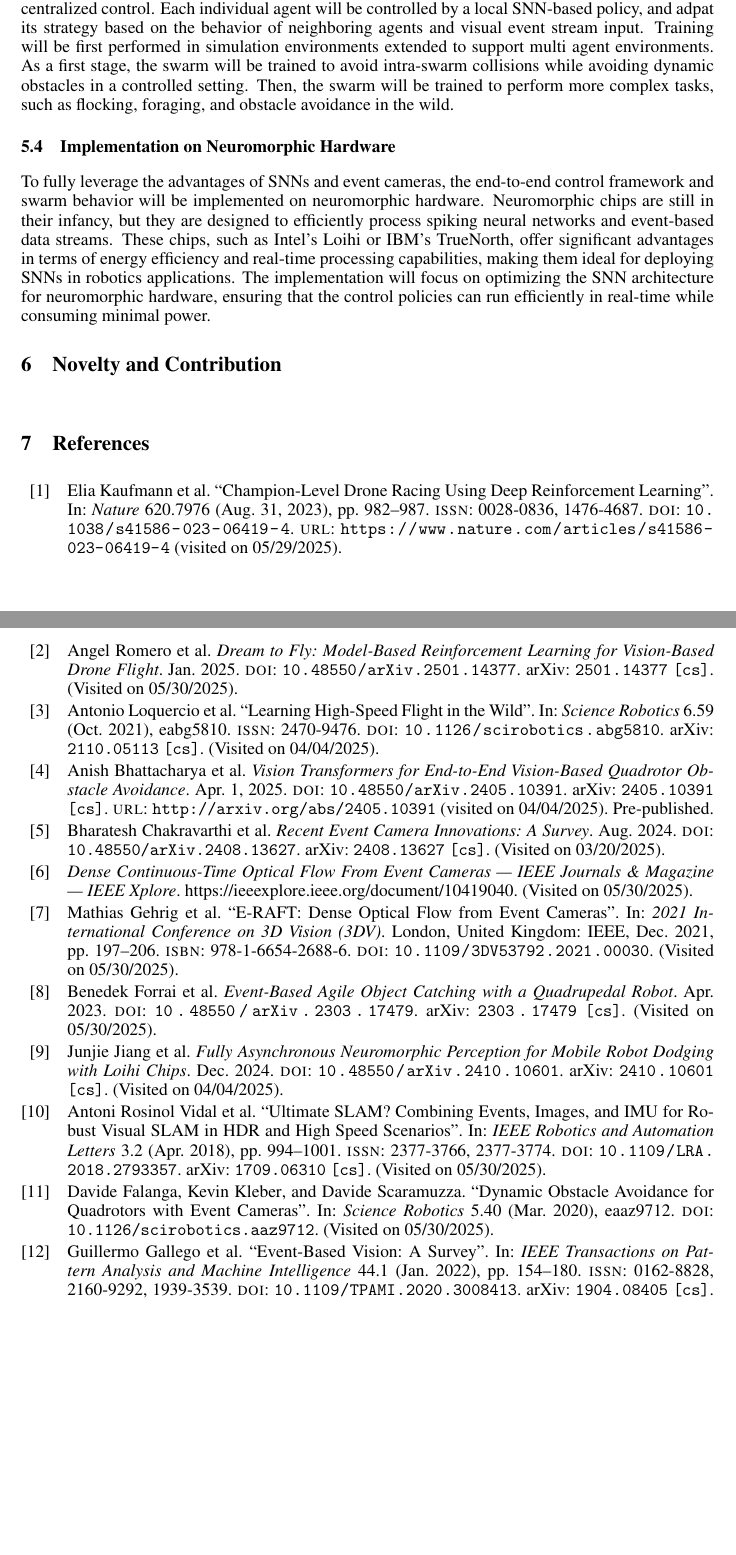
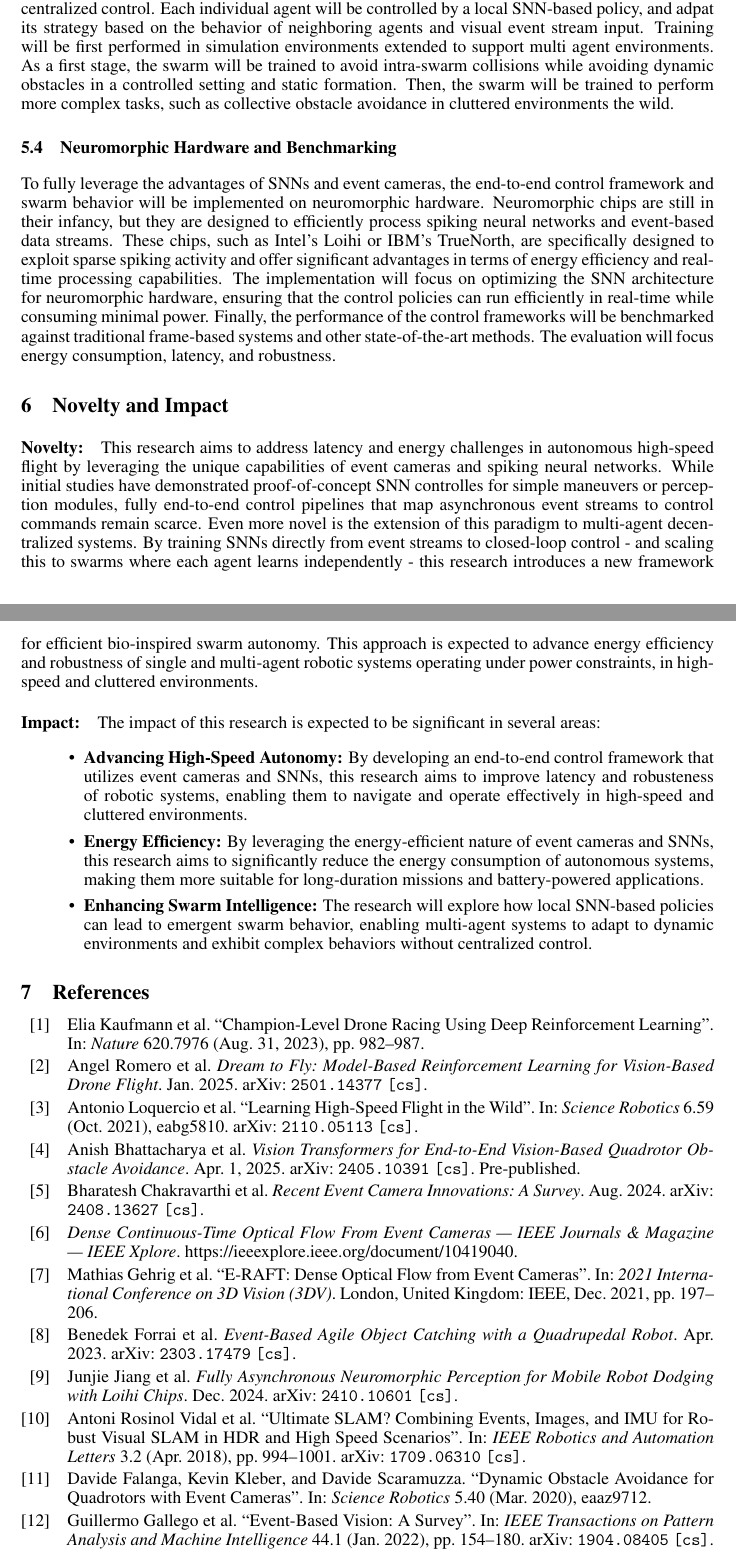
Before and after one commit to AmitNativ1984/SAIL-Publications, a LaTeX paper (letter-of-intent/letter-of-intent.tex, which reads letter-of-intent/references.bib): two parts of pages 8 and 9 of 11, joined at a grey line, cut so that both start at the same text, the shorter picture padded with empty space. Compiled offline with pdfLaTeX.

Commit message:
Finished everything. First draft is ready for grammercheck and review.

```diff
--- a/letter-of-intent/letter-of-intent.tex
+++ b/letter-of-intent/letter-of-intent.tex
@@ -1,8 +1,15 @@
 \documentclass{article}
 \usepackage[preprint, nonatbib]{Styles/neurips_2025}
-\usepackage[backend=biber, sorting=none, style=numeric-comp]{biblatex}
+\usepackage[backend=biber,
+            sorting=none,
+            style=numeric-comp,
+            url=false,
+            doi=false,
+            isbn=false
+            ]{biblatex}
 \usepackage{amsmath}
 \usepackage{amssymb}
+
 \addbibresource{references.bib}
 
 \title{Swarm Autonomy with Event-Driven Control and Spiking Neural Networks}
@@ -144,14 +151,25 @@ The final step in the end-to-end control framework is to transfer the learned co
 \paragraph{Few-Shot Transfer} After training the SNN in simulation, it will be fine-tuned in the real world using a small amount of real-world data. This will help to adapt the learned control policy to the real-world dynamics and improve its performance \cite{bhattacharyaMonocularEventBasedVision2024}.
 
 \subsection{Swarm Behavior}
-Building upon the end-to-end control framework developed for single-agent quadrotors, the next step involves extending this framework to a swarm of agents. The swarm will be designed to exhibit emergent behavior, where the collective actions of the agents lead to complex behaviors without centralized control. Each individual agent will be controlled  by a local SNN-based policy, and adpat its strategy based on the behavior of neighboring agents and visual event stream input. Training will be first performed in simulation environments extended to support multi agent environments. As a first stage, the swarm will be trained to avoid intra-swarm collisions while avoiding dynamic obstacles in a controlled setting. Then, the swarm will be trained to perform more complex tasks, such as flocking, foraging, and obstacle avoidance in the wild.
+Building upon the end-to-end control framework developed for single-agent quadrotors, the next step involves extending this framework to a swarm of agents. The swarm will be designed to exhibit emergent behavior, where the collective actions of the agents lead to complex behaviors without centralized control. Each individual agent will be controlled  by a local SNN-based policy, and adpat its strategy based on the behavior of neighboring agents and visual event stream input. Training will be first performed in simulation environments extended to support multi agent environments. As a first stage, the swarm will be trained to avoid intra-swarm collisions while avoiding dynamic obstacles in a controlled setting and static formation. Then, the swarm will be trained to perform more complex tasks, such as collective obstacle avoidance in cluttered environments the wild.
 
-\subsection{Implementation on Neuromorphic Hardware}
-To fully leverage the advantages of SNNs and event cameras, the end-to-end control framework and swarm behavior will be implemented on neuromorphic hardware. Neuromorphic chips are still in their infancy, but they are designed to efficiently process spiking neural networks and event-based data streams. These chips, such as Intel's Loihi or IBM's TrueNorth, offer significant advantages in terms of energy efficiency and real-time processing capabilities, making them ideal for deploying SNNs in robotics applications. The implementation will focus on optimizing the SNN architecture for neuromorphic hardware, ensuring that the control policies can run efficiently in real-time while consuming minimal power.
+\subsection{Neuromorphic Hardware and Benchmarking}
+To fully leverage the advantages of SNNs and event cameras, the end-to-end control framework and swarm behavior will be implemented on neuromorphic hardware. Neuromorphic chips are still in their infancy, but they are designed to efficiently process spiking neural networks and event-based data streams. These chips, such as Intel's Loihi or IBM's TrueNorth, are specifically designed to exploit sparse spiking activity and offer significant advantages in terms of energy efficiency and real-time processing capabilities. The implementation will focus on optimizing the SNN architecture for neuromorphic hardware, ensuring that the control policies can run efficiently in real-time while consuming minimal power. Finally, the performance of the control frameworks will be benchmarked against traditional frame-based systems and other state-of-the-art methods. The evaluation will focus energy consumption, latency, and robustness.
 
-\section{Novelty and Contribution}
+\section{Novelty and Impact}
+\paragraph{Novelty:} This research aims to address latency and energy challenges in autonomous high-speed flight by leveraging the unique capabilities of event cameras and spiking neural networks. While initial studies have demonstrated proof-of-concept SNN controlles for simple maneuvers or perception modules, fully end-to-end control pipelines that map asynchronous event streams to control commands remain scarce. Even more novel is the extension of this paradigm to multi-agent decentralized systems. By training SNNs directly from event streams to closed-loop control - and scaling this to swarms where each agent learns independently - this research introduces a new framework for efficient bio-inspired swarm autonomy. This approach is expected to advance energy efficiency and robustness of single and multi-agent robotic systems operating under power constraints, in high-speed and cluttered environments.
 
-\printbibliography[title=\section{References}]
+\paragraph{Impact:} The impact of this research is expected to be significant in several areas:
+\begin{itemize}
+    \item \textbf{Advancing High-Speed Autonomy:} By developing an end-to-end control framework that utilizes event cameras and SNNs, this research aims to improve latency and robusteness of robotic systems, enabling them to navigate and operate effectively in high-speed and cluttered environments.
+
+    \item \textbf{Energy Efficiency:} By leveraging the energy-efficient nature of event cameras and SNNs, this research aims to significantly reduce the energy consumption of autonomous systems, making them more suitable for long-duration missions and battery-powered applications.
+
+    \item \textbf{Enhancing Swarm Intelligence:} The research will explore how local SNN-based policies can lead to emergent swarm behavior, enabling multi-agent systems to adapt to dynamic environments and exhibit complex behaviors without centralized control.
+
+\end{itemize}
+
+\printbibliography[heading=bibnumbered]
 
 
 \end{document}
--- a/letter-of-intent/references.bib
+++ b/letter-of-intent/references.bib
@@ -914,8 +914,6 @@
   eprinttype = {arXiv},
   eprintclass = {cs},
   doi = {10.48550/arXiv.2405.10391},
-  url = {http://arxiv.org/abs/2405.10391},
-  urldate = {2025-04-04},
   abstract = {We demonstrate the capabilities of an attention-based end-to-end approach for high-speed vision-based quadrotor obstacle avoidance in dense, cluttered environments, with comparison to various state-of-the-art learning architectures. Quadrotor unmanned aerial vehicles (UAVs) have tremendous maneuverability when flown fast; however, as flight speed increases, traditional model-based approaches to navigation via independent perception, mapping, planning, and control modules breaks down due to increased sensor noise, compounding errors, and increased processing latency. Thus, learning-based, end-to-end vision-to-control networks have shown to have great potential for online control of these fast robots through cluttered environments. We train and compare convolutional, U-Net, and recurrent architectures against vision transformer (ViT) models for depth image-to-control in high-fidelity simulation, observing that ViT models are more effective than others as quadrotor speeds increase and in generalization to unseen environments, while the addition of recurrence further improves performance while reducing quadrotor energy cost across all tested flight speeds. We assess performance at speeds of up to 7m/s in simulation and hardware. To the best of our knowledge, this is the first work to utilize vision transformers for end-to-end vision-based quadrotor control.},
   pubstate = {prepublished},
   keywords = {.toread,Agile Flight,Computer Science - Artificial Intelligence,Computer Science - Robotics,Electrical Engineering and Systems Science - Image and Video Processing,important,toread},
@@ -933,8 +931,6 @@
   pages = {982--987},
   issn = {0028-0836, 1476-4687},
   doi = {10.1038/s41586-023-06419-4},
-  url = {https://www.nature.com/articles/s41586-023-06419-4},
-  urldate = {2025-05-29},
   abstract = {Abstract                            First-person view (FPV) drone racing is a televised sport in which professional competitors pilot high-speed aircraft through a 3D circuit. Each pilot sees the environment from the perspective of their drone by means of video streamed from an onboard camera. Reaching the level of professional pilots with an autonomous drone is challenging because the robot needs to fly at its physical limits while estimating its speed and location in the circuit exclusively from onboard sensors               1               . Here we introduce Swift, an autonomous system that can race physical vehicles at the level of the human world champions. The system combines deep reinforcement learning (RL) in simulation with data collected in the physical world. Swift competed against three human champions, including the world champions of two international leagues, in real-world head-to-head races. Swift won several races against each of the human champions and demonstrated the fastest recorded race time. This work represents a milestone for mobile robotics and machine intelligence               2               , which may inspire the deployment of hybrid learning-based solutions in other physical systems.},
   langid = {english},
   file = {/home/amit/Zotero/storage/WTHVDE7I/Kaufmann et al. - 2023 - Champion-level drone racing using deep reinforcement learning.pdf}
```
